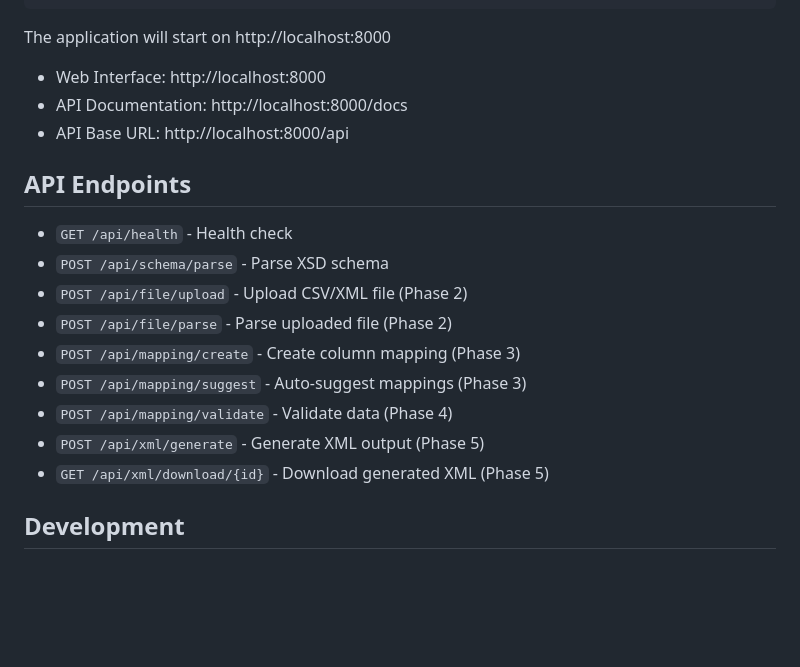
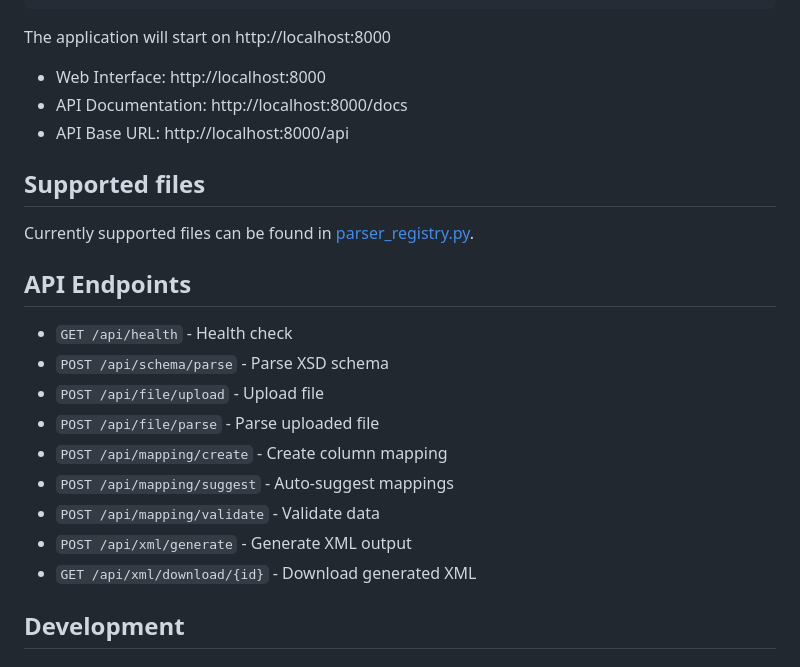
Before and after one commit to r-vd-woude/RingParser, a Markdown page: README.md, the part around the change. Drawn GitHub-style; blank space fills up the shorter version.

```diff
--- a/README.md
+++ b/README.md
@@ -77,17 +77,21 @@ The application will start on http://localhost:8000
 - API Documentation: http://localhost:8000/docs
 - API Base URL: http://localhost:8000/api
 
+## Supported files
+
+Currently supported files can be found in [parser_registry.py](/backend/services/parser_registry.py).
+
 ## API Endpoints
 
 - `GET /api/health` - Health check
 - `POST /api/schema/parse` - Parse XSD schema
-- `POST /api/file/upload` - Upload CSV/XML file (Phase 2)
-- `POST /api/file/parse` - Parse uploaded file (Phase 2)
-- `POST /api/mapping/create` - Create column mapping (Phase 3)
-- `POST /api/mapping/suggest` - Auto-suggest mappings (Phase 3)
-- `POST /api/mapping/validate` - Validate data (Phase 4)
-- `POST /api/xml/generate` - Generate XML output (Phase 5)
-- `GET /api/xml/download/{id}` - Download generated XML (Phase 5)
+- `POST /api/file/upload` - Upload file
+- `POST /api/file/parse` - Parse uploaded file
+- `POST /api/mapping/create` - Create column mapping
+- `POST /api/mapping/suggest` - Auto-suggest mappings
+- `POST /api/mapping/validate` - Validate data
+- `POST /api/xml/generate` - Generate XML output
+- `GET /api/xml/download/{id}` - Download generated XML
 
 ## Development
 
```
